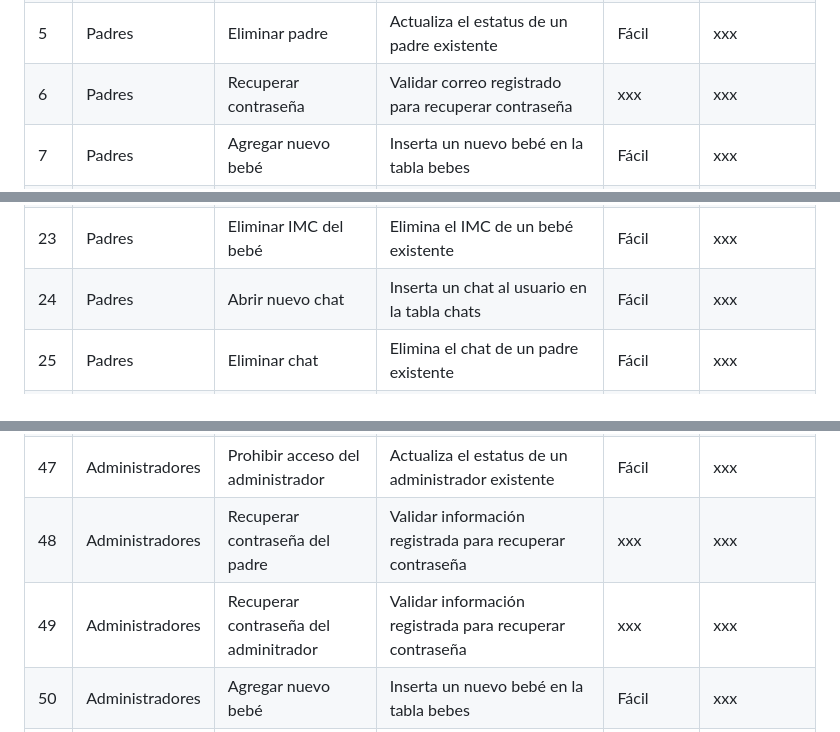
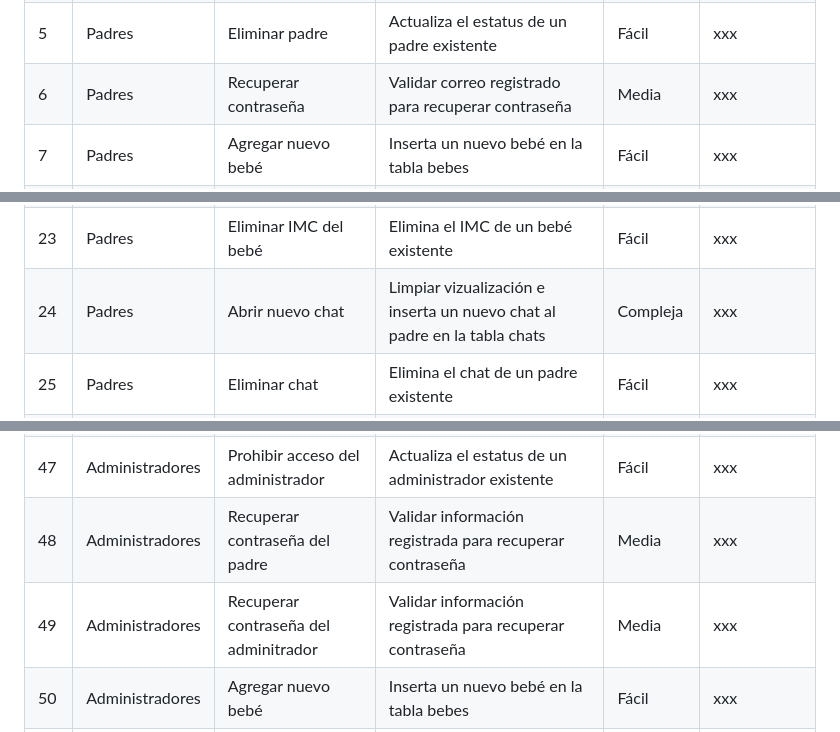
Before and after one commit to leydigaba/Babyhat, a Markdown page: README.md, 3 parts joined by grey strips. GitHub-like rendering.

```diff
--- a/README.md
+++ b/README.md
@@ -14,7 +14,7 @@ Desarrollar una plataforma en la cual las madres puedan acceder a un chat para c
 | 3 | Padres | Editar padre | Actualiza los valores de un padre existente | Fácil | xxx |
 | 4 | Padres | Iniciar sesión | Verifica las credenciales en la tabla padres | Fácil | xxx |
 | 5 | Padres | Eliminar padre | Actualiza el estatus de un padre existente | Fácil | xxx |
-| 6 | Padres | Recuperar contraseña | Validar correo registrado para recuperar contraseña | xxx | xxx |
+| 6 | Padres | Recuperar contraseña | Validar correo registrado para recuperar contraseña | Media | xxx |
 | 7 | Padres | Agregar nuevo bebé | Inserta un nuevo bebé en la tabla bebes | Fácil | xxx |
 | 8 | Padres | Vizualizar bebé | Vizualizar la información del bebé | Fácil | xxx |
 | 9 | Padres | Editar bebé | Actualiza los valores de un bebé existente | Fácil | xxx |
@@ -32,7 +32,7 @@ Desarrollar una plataforma en la cual las madres puedan acceder a un chat para c
 | 21 | Padres | Eliminar peso del bebé | Elimina el peso de un bebé existente | Fácil | xxx |
 | 22 | Padres | Eliminar estatura del bebé | Elimina la estatura de un bebé existente | Fácil | xxx |
 | 23 | Padres | Eliminar IMC del bebé | Elimina el IMC de un bebé existente | Fácil | xxx |
-| 24 | Padres | Abrir nuevo chat | Inserta un chat al usuario en la tabla chats | Fácil | xxx |
+| 24 | Padres | Abrir nuevo chat | Limpiar vizualización e inserta un nuevo chat al padre en la tabla chats | Compleja | xxx |
 | 25 | Padres | Eliminar chat | Elimina el chat de un padre existente | Fácil | xxx |
 | 26 | Padres | Enviar pregunta | Inserta una pregunta y fecha al chat en la tabla mensajes | Fácil | xxx |
 | 27 | Padres | Editar pregunta | Actualiza la pregunta de un chat existente | Fácil | xxx |
@@ -56,8 +56,8 @@ Desarrollar una plataforma en la cual las madres puedan acceder a un chat para c
 | 45 | Administradores | Eliminar administrador | Actualiza el estatus de un administrador existente | Fácil | xxx |
 | 46 | Administradores | Prohibir acceso del padre | Actualiza el estatus de un padre existente | Fácil | xxx |
 | 47 | Administradores | Prohibir acceso del administrador | Actualiza el estatus de un administrador existente | Fácil | xxx |
-| 48 | Administradores | Recuperar contraseña del padre | Validar información registrada para recuperar contraseña | xxx | xxx |
-| 49 | Administradores | Recuperar contraseña del adminitrador | Validar información registrada para recuperar contraseña | xxx | xxx |
+| 48 | Administradores | Recuperar contraseña del padre | Validar información registrada para recuperar contraseña | Media | xxx |
+| 49 | Administradores | Recuperar contraseña del adminitrador | Validar información registrada para recuperar contraseña | Media | xxx |
 | 50 | Administradores | Agregar nuevo bebé | Inserta un nuevo bebé en la tabla bebes | Fácil | xxx |
 | 51 | Administradores | Vizualizar bebé | Vizualizar la información del bebé | Fácil | xxx |
 | 52 | Administradores | Vizualizar todos los bebés | Vizualizar los registros de la tabla bebes | Fácil | xxx |
```
Also changed, not shown: other parts of README.md (+2 -2 lines).
